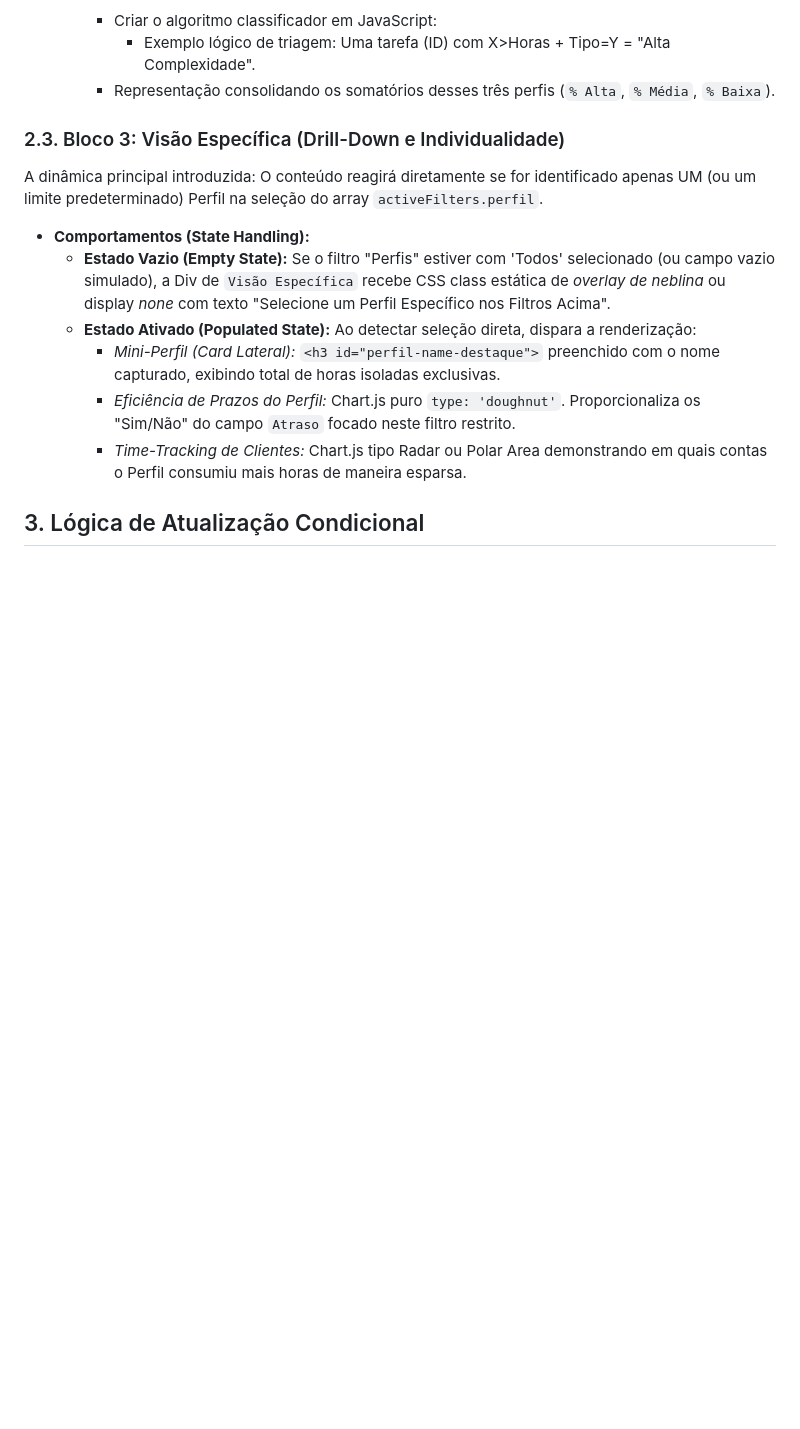
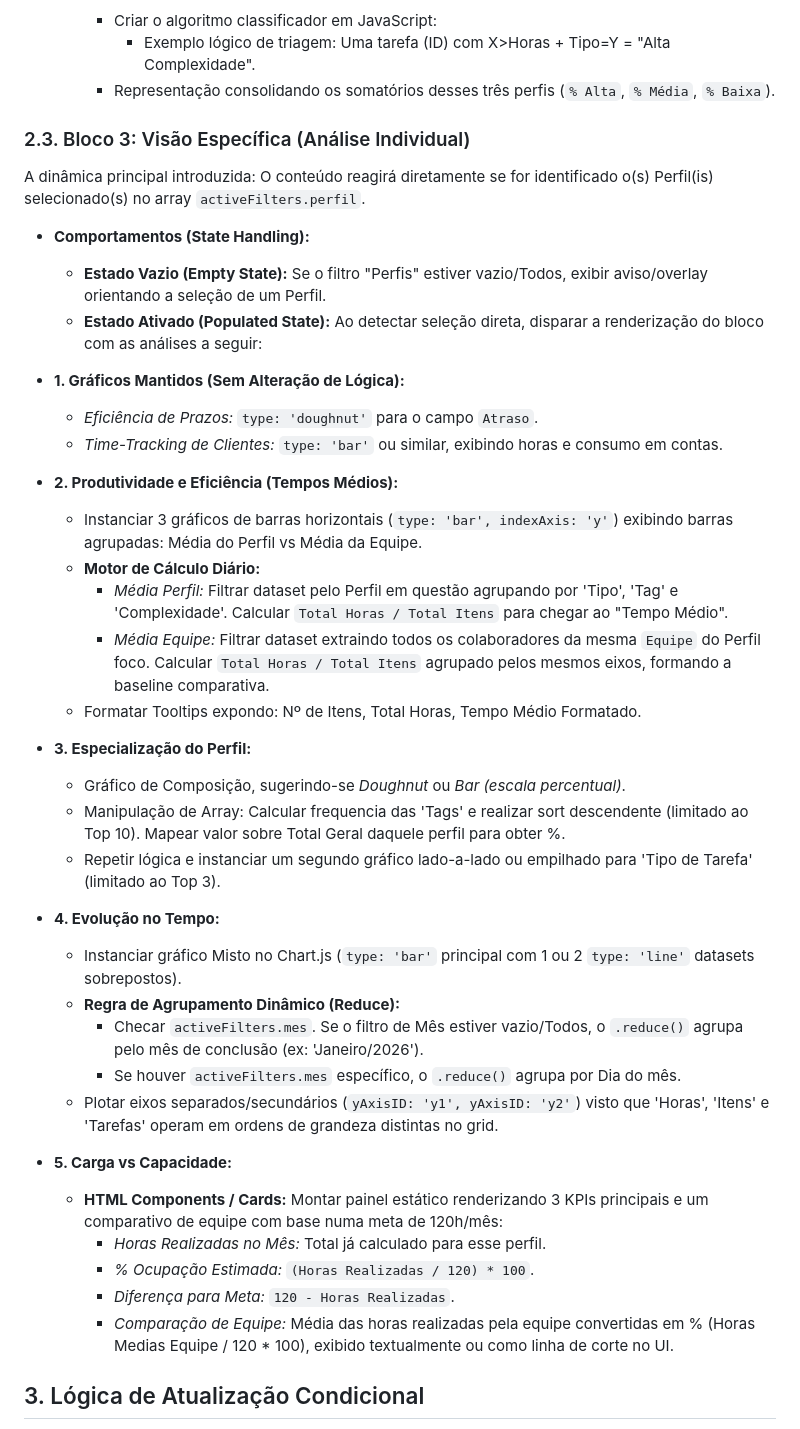
Before and after one commit to victorsilvestre/muntz-dashboard-operacional, a Markdown page: SPEC_AbaLateral_Perfil.md, the part around the change. Rendered like a GitHub page; blank space fills up the shorter version.

```diff
--- a/SPEC_AbaLateral_Perfil.md
+++ b/SPEC_AbaLateral_Perfil.md
@@ -40,14 +40,42 @@ Esta seção processará um grande volume de dados aglomerados ("Agência") e ex
       - Exemplo lógico de triagem: Uma tarefa (ID) com X>Horas + Tipo=Y = "Alta Complexidade".
     - Representação consolidando os somatórios desses três perfis (`% Alta`, `% Média`, `% Baixa`).
 
-### 2.3. Bloco 3: Visão Específica (Drill-Down e Individualidade)
-A dinâmica principal introduzida: O conteúdo reagirá diretamente se for identificado apenas UM (ou um limite predeterminado) Perfil na seleção do array `activeFilters.perfil`.
+### 2.3. Bloco 3: Visão Específica (Análise Individual)
+A dinâmica principal introduzida: O conteúdo reagirá diretamente se for identificado o(s) Perfil(is) selecionado(s) no array `activeFilters.perfil`.
+
 - **Comportamentos (State Handling):**
-  - **Estado Vazio (Empty State):** Se o filtro "Perfis" estiver com 'Todos' selecionado (ou campo vazio simulado), a Div de `Visão Específica` recebe CSS class estática de *overlay de neblina* ou display *none* com texto "Selecione um Perfil Específico nos Filtros Acima".
-  - **Estado Ativado (Populated State):** Ao detectar seleção direta, dispara a renderização:
-    - *Mini-Perfil (Card Lateral):* `<h3 id="perfil-name-destaque">` preenchido com o nome capturado, exibindo total de horas isoladas exclusivas.
-    - *Eficiência de Prazos do Perfil:* Chart.js puro `type: 'doughnut'`. Proporcionaliza os "Sim/Não" do campo `Atraso` focado neste filtro restrito.
-    - *Time-Tracking de Clientes:* Chart.js tipo Radar ou Polar Area demonstrando em quais contas o Perfil consumiu mais horas de maneira esparsa.
+  - **Estado Vazio (Empty State):** Se o filtro "Perfis" estiver vazio/Todos, exibir aviso/overlay orientando a seleção de um Perfil.
+  - **Estado Ativado (Populated State):** Ao detectar seleção direta, disparar a renderização do bloco com as análises a seguir:
+
+- **1. Gráficos Mantidos (Sem Alteração de Lógica):**
+  - *Eficiência de Prazos:* `type: 'doughnut'` para o campo `Atraso`.
+  - *Time-Tracking de Clientes:* `type: 'bar'` ou similar, exibindo horas e consumo em contas.
+
+- **2. Produtividade e Eficiência (Tempos Médios):**
+  - Instanciar 3 gráficos de barras horizontais (`type: 'bar', indexAxis: 'y'`) exibindo barras agrupadas: Média do Perfil vs Média da Equipe.
+  - **Motor de Cálculo Diário:**
+    - *Média Perfil:* Filtrar dataset pelo Perfil em questão agrupando por 'Tipo', 'Tag' e 'Complexidade'. Calcular `Total Horas / Total Itens` para chegar ao "Tempo Médio".
+    - *Média Equipe:* Filtrar dataset extraindo todos os colaboradores da mesma `Equipe` do Perfil foco. Calcular `Total Horas / Total Itens` agrupado pelos mesmos eixos, formando a baseline comparativa.
+  - Formatar Tooltips expondo: Nº de Itens, Total Horas, Tempo Médio Formatado.
+
+- **3. Especialização do Perfil:**
+  - Gráfico de Composição, sugerindo-se *Doughnut* ou *Bar (escala percentual)*.
+  - Manipulação de Array: Calcular frequencia das 'Tags' e realizar sort descendente (limitado ao Top 10). Mapear valor sobre Total Geral daquele perfil para obter %.
+  - Repetir lógica e instanciar um segundo gráfico lado-a-lado ou empilhado para 'Tipo de Tarefa' (limitado ao Top 3).
+
+- **4. Evolução no Tempo:**
+  - Instanciar gráfico Misto no Chart.js (`type: 'bar'` principal com 1 ou 2 `type: 'line'` datasets sobrepostos).
+  - **Regra de Agrupamento Dinâmico (Reduce):**
+    - Checar `activeFilters.mes`. Se o filtro de Mês estiver vazio/Todos, o `.reduce()` agrupa pelo mês de conclusão (ex: 'Janeiro/2026').
+    - Se houver `activeFilters.mes` específico, o `.reduce()` agrupa por Dia do mês.
+  - Plotar eixos separados/secundários (`yAxisID: 'y1', yAxisID: 'y2'`) visto que 'Horas', 'Itens' e 'Tarefas' operam em ordens de grandeza distintas no grid.
+
+- **5. Carga vs Capacidade:**
+  - **HTML Components / Cards:** Montar painel estático renderizando 3 KPIs principais e um comparativo de equipe com base numa meta de 120h/mês:
+    - *Horas Realizadas no Mês:* Total já calculado para esse perfil.
+    - *% Ocupação Estimada:* `(Horas Realizadas / 120) * 100`.
+    - *Diferença para Meta:* `120 - Horas Realizadas`.
+    - *Comparação de Equipe:* Média das horas realizadas pela equipe convertidas em % (Horas Medias Equipe / 120 * 100), exibido textualmente ou como linha de corte no UI.
 
 ## 3. Lógica de Atualização Condicional
 A função primária global de reatividade `updateDashboard()` deverá ser subdividida por causa da performance. Evitar que todas as dezenas de gráficos (Visão Geral + Perfil) sejam repintados a todo momento consumirá menos CPU do browser.
```
Also changed, not shown: PRD_AbaLateral_Perfil.md (+38 -8 lines).
